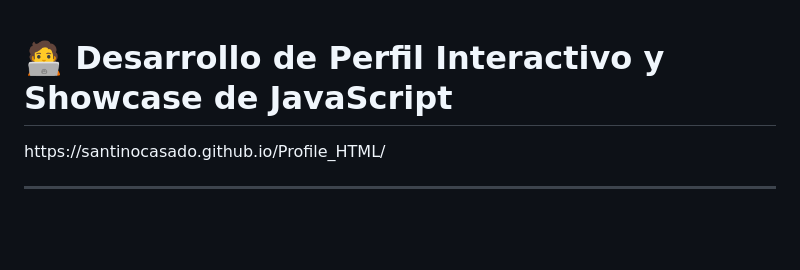
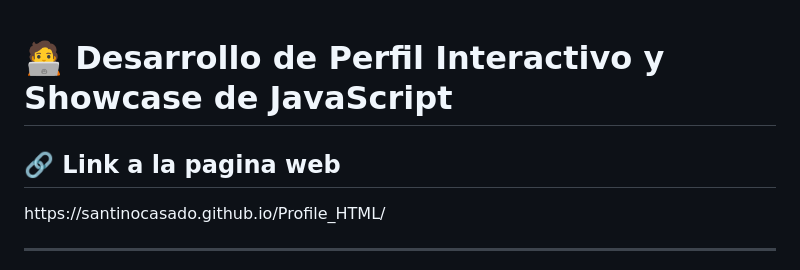
Before and after one commit to SantinoCasado/Profile_HTML, a Markdown page: README.md, the part around the change. GitHub-like rendering; blank space fills up the shorter version.

```diff
--- a/README.md
+++ b/README.md
@@ -1,5 +1,6 @@
 <body>
   <h1>🧑‍💻 Desarrollo de Perfil Interactivo y Showcase de JavaScript</h1>
+  <h2>🔗 Link a la pagina web</h2>
   <a> https://santinocasado.github.io/Profile_HTML/</a>
   <hr />
   <p>
```
